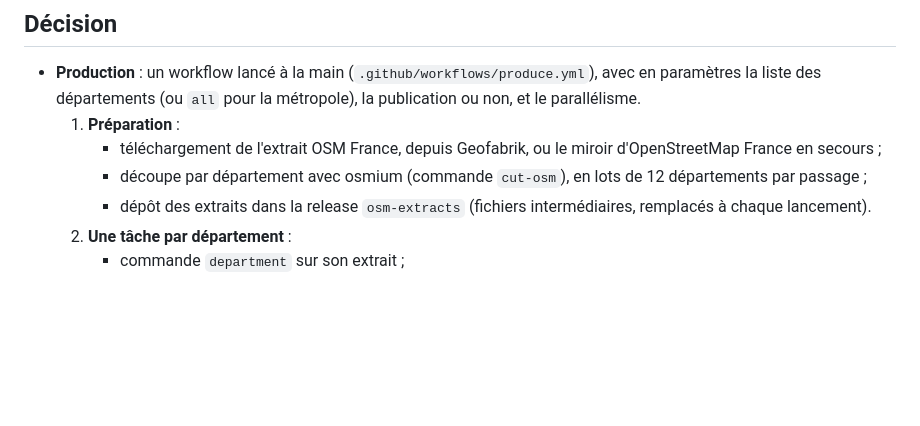
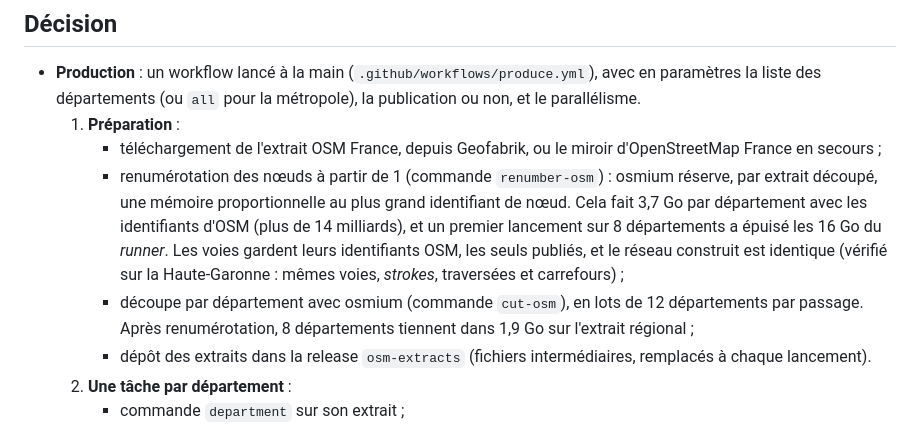
Before and after one commit to jsilobre/Flat-segments, a Markdown page: docs/adr/0011-production-github-actions.md, the part around the change. Drawn GitHub-style; blank space fills up the shorter version.

Commit message:
docs: node renumbering in the production workflow (ADR 0011)
Co-Authored-By: Claude Opus 5.5 <noreply@anthropic.com>
Claude-Session: https://claude.ai/code/session_01R2xC9Ronxsa3cRuHrZbU9y

```diff
--- a/docs/adr/0011-production-github-actions.md
+++ b/docs/adr/0011-production-github-actions.md
@@ -34,8 +34,17 @@ tâches peuvent tourner en parallèle.
   1. **Préparation** :
      - téléchargement de l'extrait OSM France, depuis Geofabrik, ou le miroir
        d'OpenStreetMap France en secours ;
+     - renumérotation des nœuds à partir de 1 (commande `renumber-osm`) :
+       osmium réserve, par extrait découpé, une mémoire proportionnelle au
+       plus grand identifiant de nœud. Cela fait 3,7 Go par département avec
+       les identifiants d'OSM (plus de 14 milliards), et un premier lancement
+       sur 8 départements a épuisé les 16 Go du *runner*. Les voies gardent
+       leurs identifiants OSM, les seuls publiés, et le réseau construit est
+       identique (vérifié sur la Haute-Garonne : mêmes voies, *strokes*,
+       traversées et carrefours) ;
      - découpe par département avec osmium (commande `cut-osm`), en lots de 12
-       départements par passage ;
+       départements par passage. Après renumérotation, 8 départements
+       tiennent dans 1,9 Go sur l'extrait régional ;
      - dépôt des extraits dans la release `osm-extracts` (fichiers
        intermédiaires, remplacés à chaque lancement).
   2. **Une tâche par département** :
```
Also changed, not shown: docs/architecture.md (+1 -0 lines).
